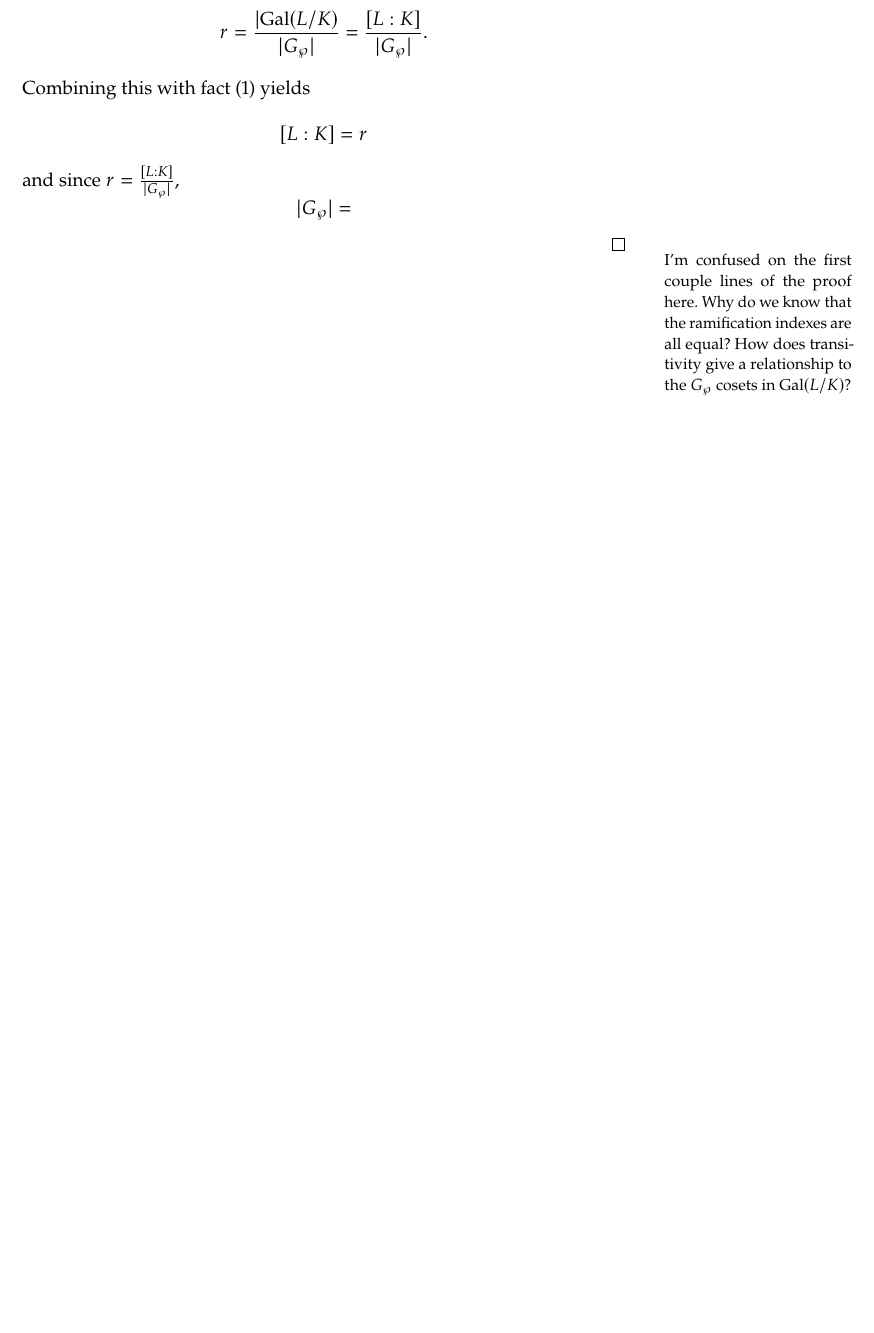
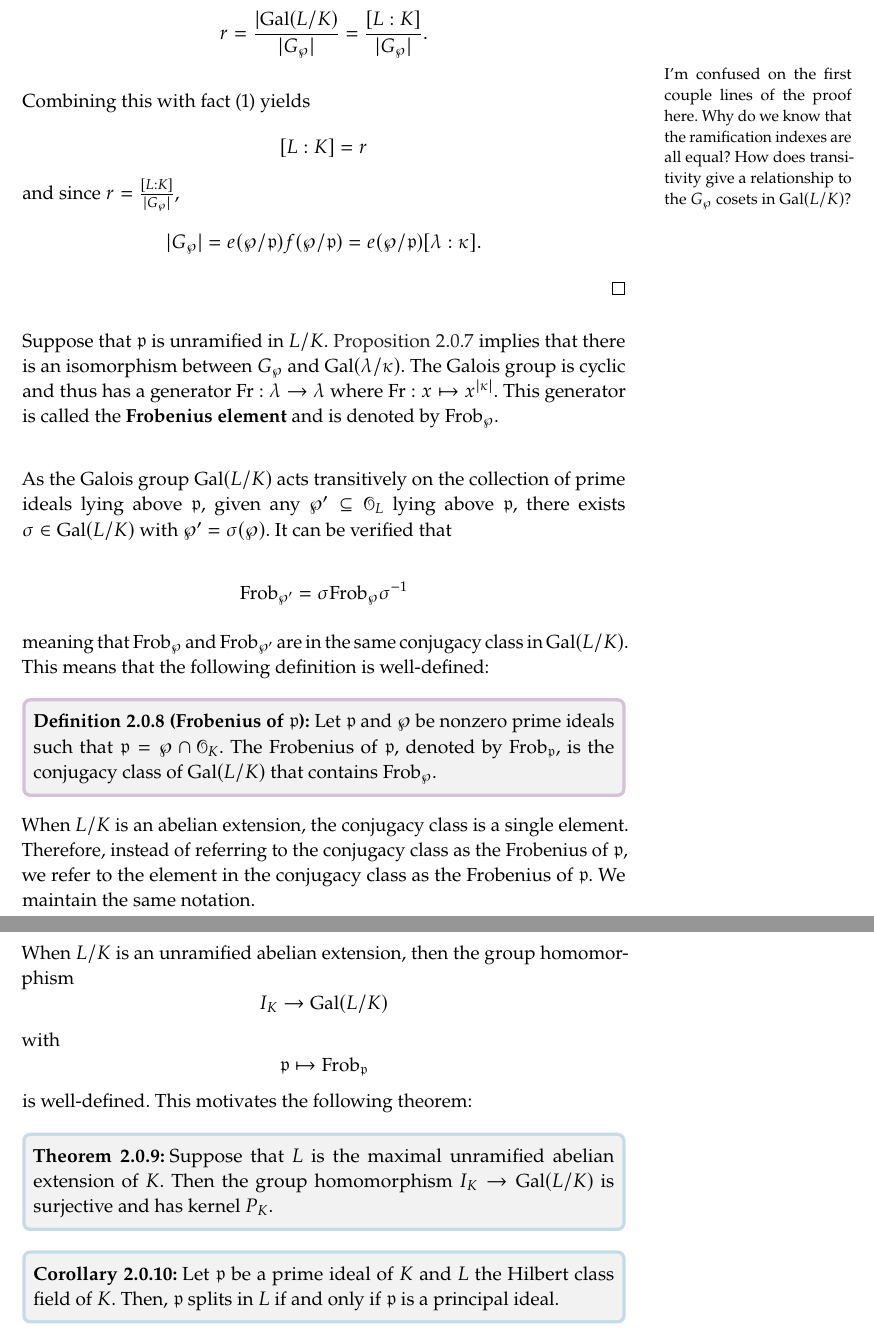
Before and after one commit to sarahm317/MathNotes, a LaTeX thesis (NumberTheory/main.tex, which reads NumberTheory/chapters/ClassFieldTheory.tex): part of page 15 of 15 before the commit and two parts of pages 15 and 16 of 16 after it, the two joined at a grey line, cut so that both start at the same text, the shorter picture padded with empty space. The pictures show the PDF file NumberTheory/main.pdf that the author committed with the source.

Commit message:
Finished notes from 9/29/2022

```diff
--- a/NumberTheory/chapters/ClassFieldTheory.tex
+++ b/NumberTheory/chapters/ClassFieldTheory.tex
@@ -69,5 +69,6 @@ If $K_1/K$ and $K_2/K$ are both unramified abelian extensions, then $K_1K_2/K$ i
 Assuming the same notation and set up as \ref{setup}, we have the following result:
 
 \begin{proposition}
+    \labprop{unramified-criterion}
     An extension $L/K$ is unramified if and only if the natural map $G_\wp \to \textrm{Aut}(\lambda/\kappa)$ is an isomorphism.
 \end{proposition}
@@ -91,4 +96,35 @@ Assuming the same notation and set up as \ref{setup}, we have the following resu
         \[|G_\wp| = e(\wp/\mathfrak{p})f(\wp/\mathfrak{p}) = e(\wp/\mathfrak{p})[\lambda:\kappa].\]
 \end{proof}
 
-\marginnote{I'm confused on the first couple lines of the proof here. Why do we know that the ramification indexes are all equal? How does transitivity give a relationship to the $G_\wp$ cosets in $\textrm{Gal}(L/K)$?}
+
+
+
+
+Suppose that $\mathfrak{p}$ is unramified in  $L/K$. \refprop{unramified-criterion} implies that there is an isomorphism between $G_\wp$ and $\textrm{Gal}(\lambda/\kappa)$. The Galois group is cyclic and thus has a generator $\textrm{Fr}: \lambda \to \lambda$ where $\textrm{Fr}: x \mapsto x^{|\kappa|}$. This generator is called the \textbf{Frobenius element} and is denoted by $\textrm{Frob}_\wp$.\\
+
+As the Galois group $\textrm{Gal}(L/K)$ acts transitively on the collection of prime ideals lying above $\mathfrak{p}$, given any $\wp' \sq \mathcal{O}_{L}$ lying above $\mathfrak{p}$, there exists $\sigma \in \textrm{Gal}(L/K)$ with $\wp' = \sigma(\wp)$. It can be verified that
+
+\[\textrm{Frob}_{\wp'} = \sigma \textrm{Frob}_\wp\sigma\inv\]
+
+meaning that $\textrm{Frob}_{\wp}$ and $\textrm{Frob}_{\wp'}$ are in the same conjugacy class in $\textrm{Gal}(L/K)$. This means that the following definition is well-defined:
+
+\begin{definition}[Frobenius of $\mathfrak{p}$]
+    \labdef{frobenius-of-p}
+    Let $\mathfrak{p}$ and $\wp$ be nonzero prime ideals such that $\mathfrak{p} = \wp\cap \mathcal{O}_{K}$. The Frobenius of $\mathfrak{p}$, denoted by $\textrm{Frob}_{\mathfrak{p}}$, is the conjugacy class of $\textrm{Gal}(L/K)$ that contains $\textrm{Frob}_\wp$.
+\end{definition}
+
+When $L/K$ is an abelian extension, the conjugacy class is a single element. Therefore, instead of referring to the conjugacy class as the Frobenius of $\mathfrak{p}$, we refer to the element in the conjugacy class as the Frobenius of $\mathfrak{p}$. We maintain the same notation.
+
+When $L/K$ is an unramified abelian extension, then the group homomorphism
+    \[I_K \to \textrm{Gal}(L/K)\]
+with
+    \[\mathfrak{p} \mapsto \textrm{Frob}_{\mathfrak{p}}\]
+is well-defined. This motivates the following theorem:
+
+\begin{theorem}
+    Suppose that $L$ is the maximal unramified abelian extension of $K$. Then the group homomorphism $I_K \to \textrm{Gal}(L/K)$ is surjective and has kernel $P_K$.
+\end{theorem}
+
+\begin{corollary}
+    Let $\mathfrak{p}$ be a prime ideal of $K$ and $L$ the Hilbert class field of $K$. Then, $\mathfrak{p}$ splits in $L$ if and only if $\mathfrak{p}$ is a principal ideal.
+\end{corollary}
```
Also changed, not shown: NumberTheory/main.pdf, NumberTheory/chapters/ClassFieldTheory.tex (6 more changed lines).
